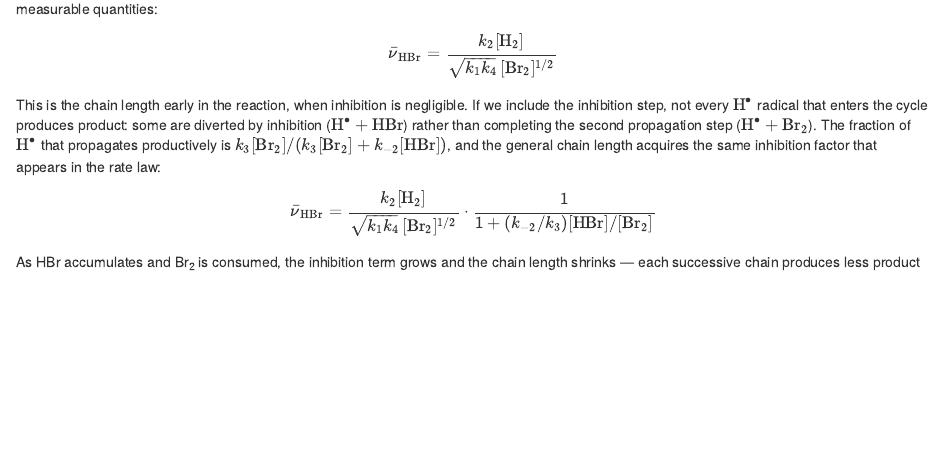
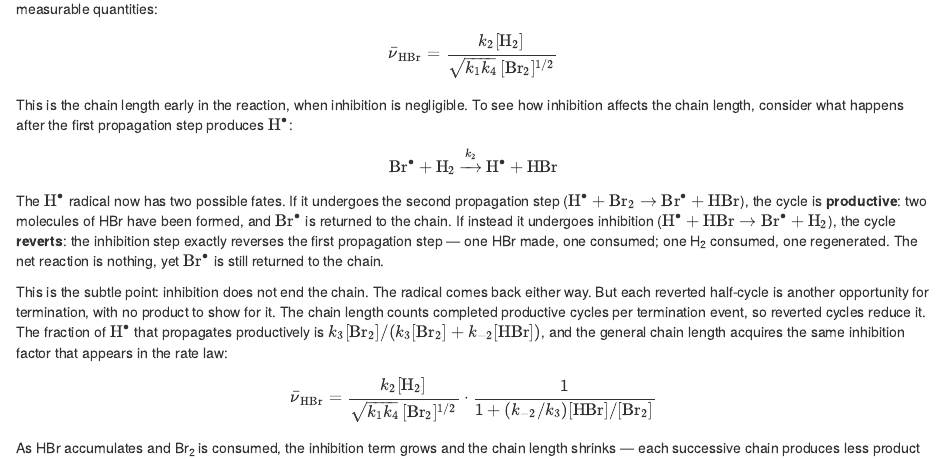
Before and after one commit to bjmorgan/CH12002, an R Markdown document (lecture_9/lecture_09.Rmd): the page in a window 1100 px wide, from 4720 px down. Rendered offline with R 4.5, knitr and Pandoc, with nearby package versions; drawn as R Markdown's standard HTML page in place of the format the file asks for.

Commit message:
Improved inhibition effects on chain length discussion

```diff
--- a/lecture_9/lecture_09.Rmd
+++ b/lecture_9/lecture_09.Rmd
@@ -175,7 +175,13 @@ One power of $[\mathrm{Br}^{\bullet}]$ cancels, but one remains: because termina
 
 $$\bar{\nu}_\mathrm{HBr} = \frac{k_2[\mathrm{H_2}]}{\sqrt{k_1 k_4}\,[\mathrm{Br_2}]^{1/2}}$$
 
-This is the chain length early in the reaction, when inhibition is negligible. If we include the inhibition step, not every $\mathrm{H}^{\bullet}$ radical that enters the cycle produces product: some are diverted by inhibition ($\mathrm{H}^{\bullet} + \mathrm{HBr}$) rather than completing the second propagation step ($\mathrm{H}^{\bullet} + \mathrm{Br_2}$). The fraction of $\mathrm{H}^{\bullet}$ that propagates productively is $k_3[\mathrm{Br_2}]/(k_3[\mathrm{Br_2}] + k_{-2}[\mathrm{HBr}])$, and the general chain length acquires the same inhibition factor that appears in the rate law:
+This is the chain length early in the reaction, when inhibition is negligible. To see how inhibition affects the chain length, consider what happens after the first propagation step produces $\mathrm{H}^{\bullet}$:
+
+$$\mathrm{Br}^{\bullet} + \mathrm{H_2} \xrightarrow{k_2} \mathrm{H}^{\bullet} + \mathrm{HBr}$$
+
+The $\mathrm{H}^{\bullet}$ radical now has two possible fates. If it undergoes the second propagation step ($\mathrm{H}^{\bullet} + \mathrm{Br_2} \rightarrow \mathrm{Br}^{\bullet} + \mathrm{HBr}$), the cycle is **productive**: two molecules of HBr have been formed, and $\mathrm{Br}^{\bullet}$ is returned to the chain. If instead it undergoes inhibition ($\mathrm{H}^{\bullet} + \mathrm{HBr} \rightarrow \mathrm{Br}^{\bullet} + \mathrm{H_2}$), the cycle **reverts**: the inhibition step exactly reverses the first propagation step — one HBr made, one consumed; one H~2~ consumed, one regenerated. The net reaction is nothing, yet $\mathrm{Br}^{\bullet}$ is still returned to the chain.
+
+This is the subtle point: inhibition does not end the chain. The radical comes back either way. But each reverted half-cycle is another opportunity for termination, with no product to show for it. The chain length counts completed productive cycles per termination event, so reverted cycles reduce it. The fraction of $\mathrm{H}^{\bullet}$ that propagates productively is $k_3[\mathrm{Br_2}]/(k_3[\mathrm{Br_2}] + k_{-2}[\mathrm{HBr}])$, and the general chain length acquires the same inhibition factor that appears in the rate law:
 
 $$\bar{\nu}_\mathrm{HBr} = \frac{k_2[\mathrm{H_2}]}{\sqrt{k_1 k_4}\,[\mathrm{Br_2}]^{1/2}} \cdot \frac{1}{1 + (k_{-2}/k_3)[\mathrm{HBr}]/[\mathrm{Br_2}]}$$
 
```
